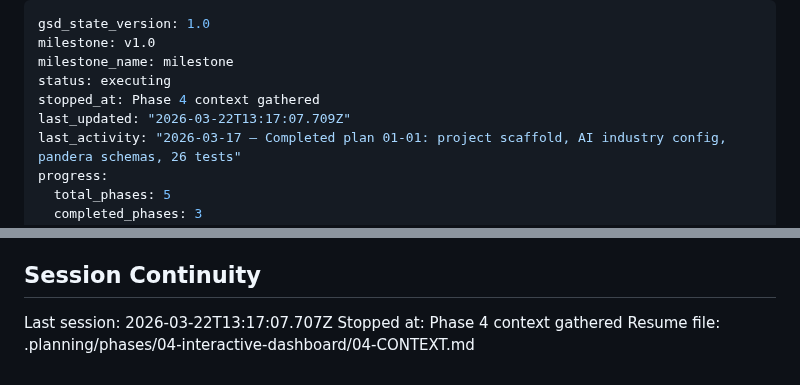
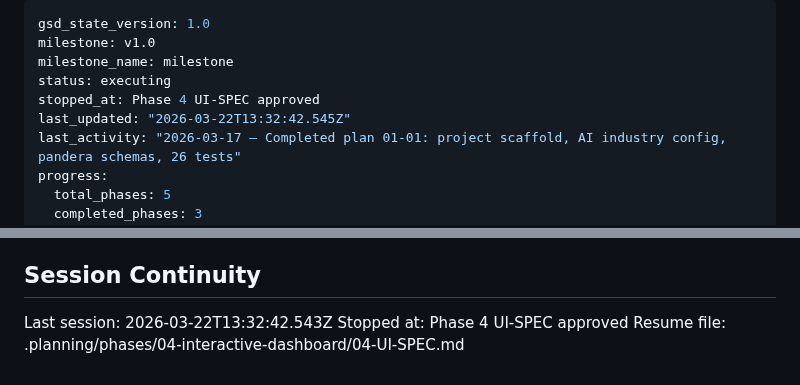
Before and after one commit to amicusDei/industry-value-estimator, a Markdown page: .planning/STATE.md, 2 parts joined by grey strips. Rendered like a GitHub page.

Commit message:
docs(state): record phase 4 UI-SPEC session

```diff
--- a/.planning/STATE.md
+++ b/.planning/STATE.md
@@ -3,8 +3,8 @@ gsd_state_version: 1.0
 milestone: v1.0
 milestone_name: milestone
 status: executing
-stopped_at: Phase 4 context gathered
-last_updated: "2026-03-22T13:17:07.709Z"
+stopped_at: Phase 4 UI-SPEC approved
+last_updated: "2026-03-22T13:32:42.545Z"
 last_activity: "2026-03-17 — Completed plan 01-01: project scaffold, AI industry config, pandera schemas, 26 tests"
 progress:
   total_phases: 5
@@ -121,6 +121,6 @@ None yet.
 
 ## Session Continuity
 
-Last session: 2026-03-22T13:17:07.707Z
-Stopped at: Phase 4 context gathered
-Resume file: .planning/phases/04-interactive-dashboard/04-CONTEXT.md
+Last session: 2026-03-22T13:32:42.543Z
+Stopped at: Phase 4 UI-SPEC approved
+Resume file: .planning/phases/04-interactive-dashboard/04-UI-SPEC.md
```
